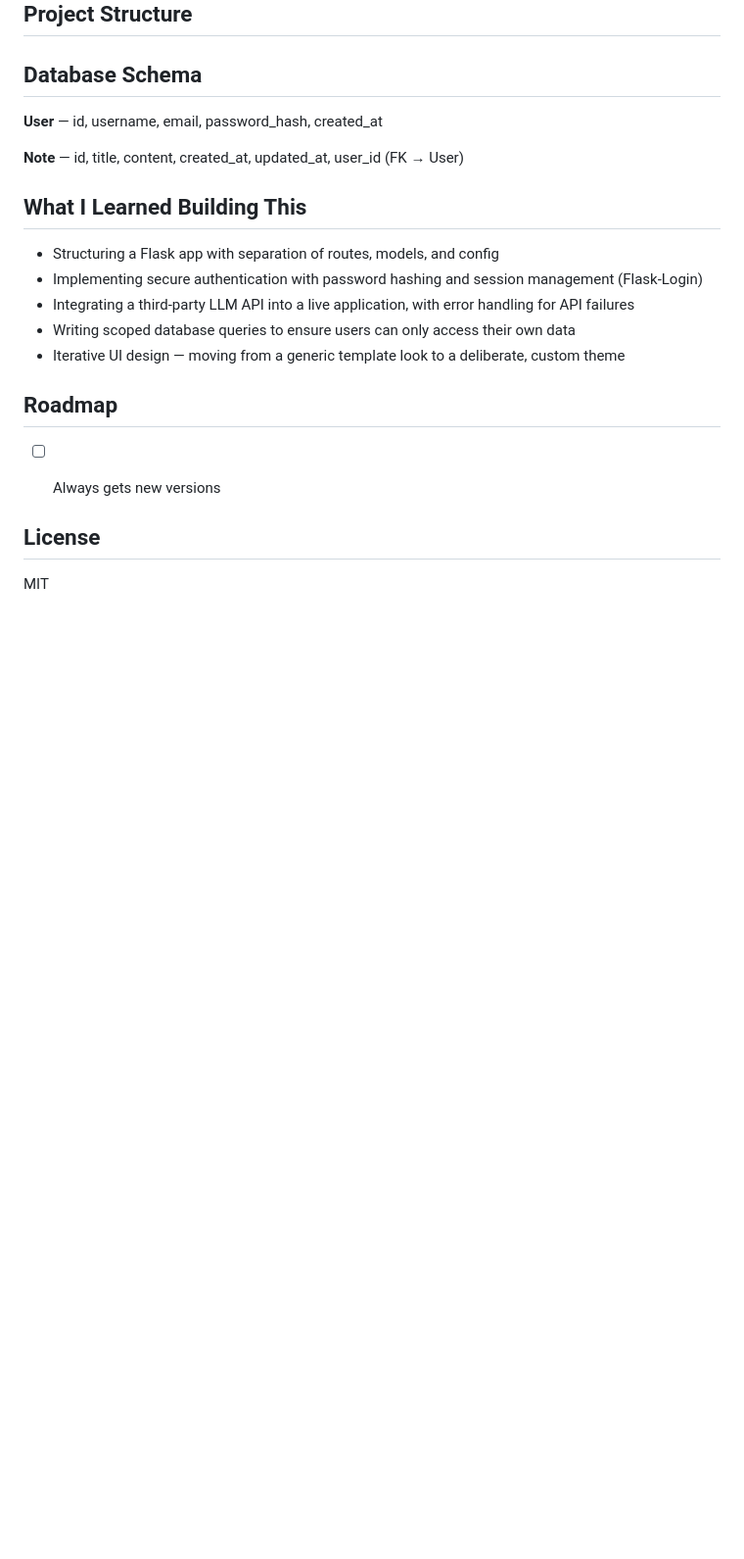
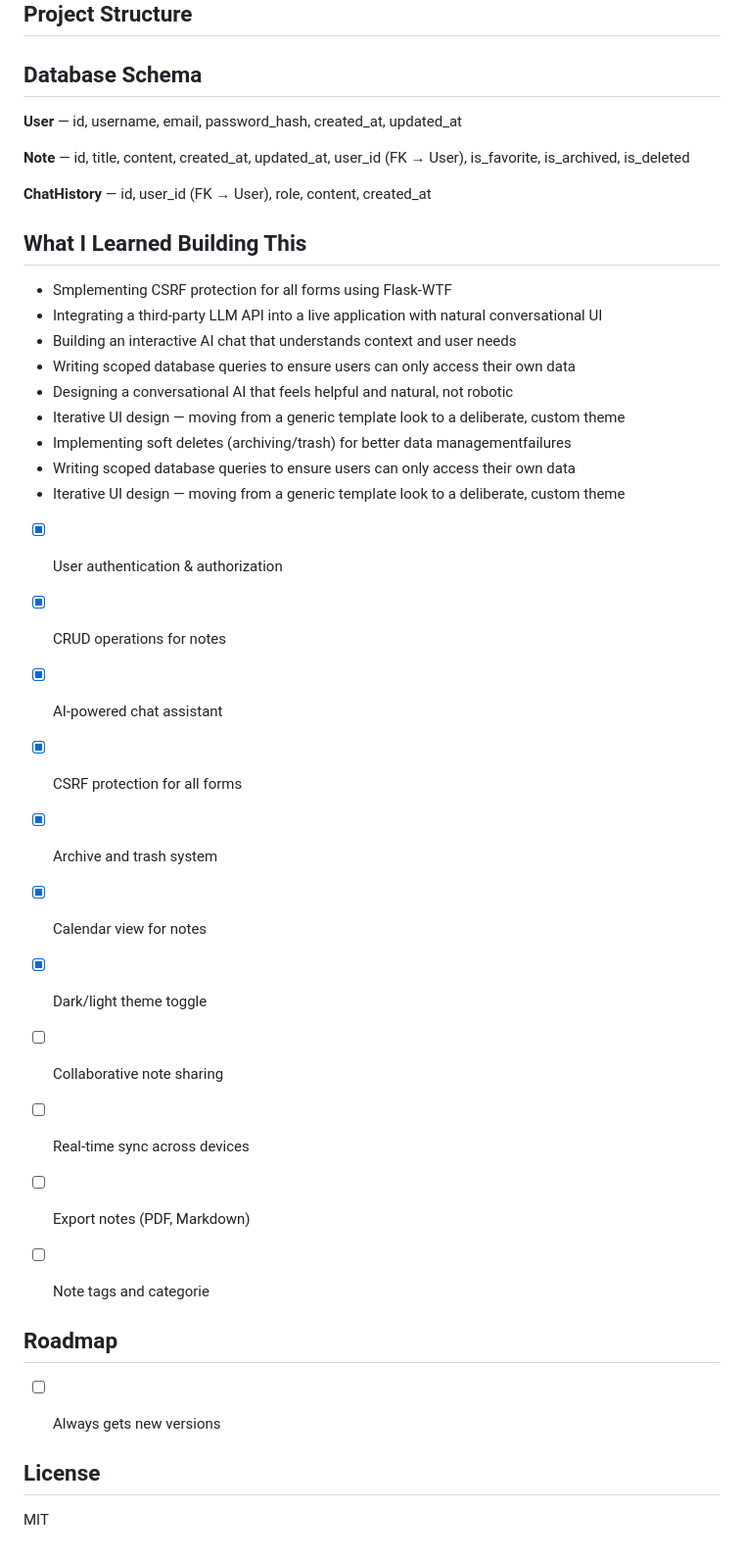
Before and after one commit to tanguturi-b/notewise, a Markdown page: README.md, the part around the change printed below. Shown: that part at 98% size. GitHub-like rendering; blank space fills up the shorter version.

```diff
--- a/README.md
+++ b/README.md
@@ -78,18 +90,35 @@ python app.py
 
 ## Database Schema
 
-**User** — id, username, email, password_hash, created_at
+**User** — id, username, email, password_hash, created_at, updated_at
 
-**Note** — id, title, content, created_at, updated_at, user_id (FK → User)
+**Note** — id, title, content, created_at, updated_at, user_id (FK → User), is_favorite, is_archived, is_deleted
+
+**ChatHistory** — id, user_id (FK → User), role, content, created_at
 
 ## What I Learned Building This
 
-- Structuring a Flask app with separation of routes, models, and config
-- Implementing secure authentication with password hashing and session management (Flask-Login)
-- Integrating a third-party LLM API into a live application, with error handling for API failures
+- Smplementing CSRF protection for all forms using Flask-WTF
+- Integrating a third-party LLM API into a live application with natural conversational UI
+- Building an interactive AI chat that understands context and user needs
+- Writing scoped database queries to ensure users can only access their own data
+- Designing a conversational AI that feels helpful and natural, not robotic
+- Iterative UI design — moving from a generic template look to a deliberate, custom theme
+- Implementing soft deletes (archiving/trash) for better data managementfailures
 - Writing scoped database queries to ensure users can only access their own data
 - Iterative UI design — moving from a generic template look to a deliberate, custom theme
 
+- [x] User authentication & authorization
+- [x] CRUD operations for notes
+- [x] AI-powered chat assistant
+- [x] CSRF protection for all forms
+- [x] Archive and trash system
+- [x] Calendar view for notes
+- [x] Dark/light theme toggle
+- [ ] Collaborative note sharing
+- [ ] Real-time sync across devices
+- [ ] Export notes (PDF, Markdown)
+- [ ] Note tags and categorie
 
 
 ## Roadmap
```
Also changed, not shown: other parts of README.md (+18 -6 lines), static/images/Screenshot 2026-07-19 201819.png (deleted), static/images/screenshot-chat.png (added), static/images/screenshot-dashboard.png (added), static/images/screenshot-login.png, static/images/screenshot-note-editor.png (added), static/images/screenshot-summary.png (deleted), 5 other files.
